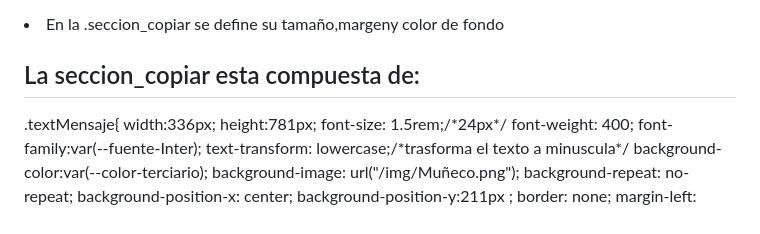
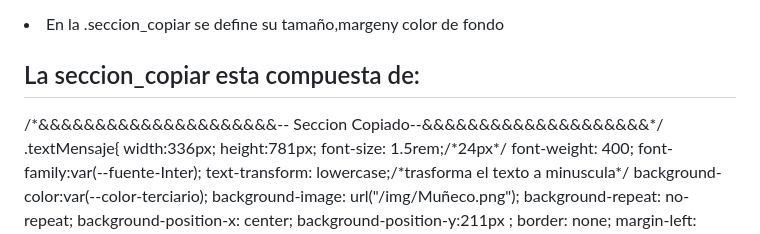
Before and after one commit to purplefox1977/Encriptador-Alura, a Markdown page: borrador.md, the part around the change. Drawn GitHub-style.

```diff
--- a/borrador.md
+++ b/borrador.md
@@ -46,6 +46,7 @@
 <li>En la .seccion_copiar se define su tamaño,margeny color de fondo</li>
 
 <h2>La seccion_copiar esta compuesta de:</h2>
+/*&&&&&&&&&&&&&&&&&&&&&-- Seccion Copiado--&&&&&&&&&&&&&&&&&&&&*/
 .textMensaje{
     width:336px;
     height:781px;
```
